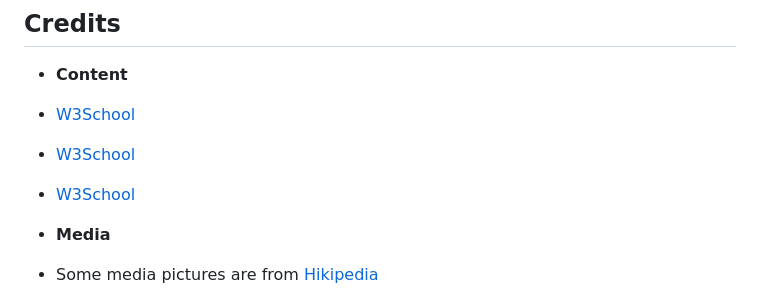
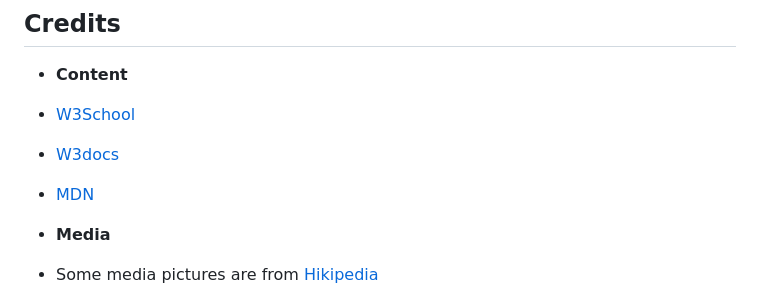
Before and after one commit to Adriele-lima/The-Simpsons-Memory-Game, a Markdown page: readme.md, the part around the change. Drawn GitHub-style.

Commit message:
Changing content's names

```diff
--- a/readme.md
+++ b/readme.md
@@ -85,9 +85,9 @@ The live link can be found here [The Simpsons - Memory Game](https://adriele-lim
 
 - [W3School](https://www.w3schools.com/JSREF/)
 
-- [W3School](https://www.w3docs.com/snippets/javascript/how-to-randomize-shuffle-a-javascript-array.html)
+- [W3docs](https://www.w3docs.com/snippets/javascript/how-to-randomize-shuffle-a-javascript-array.html)
 
-- [W3School](https://developer.mozilla.org/en-US/docs/Web/JavaScript)
+- [MDN](https://developer.mozilla.org/en-US/docs/Web/JavaScript)
 
 - __Media__
 
```
